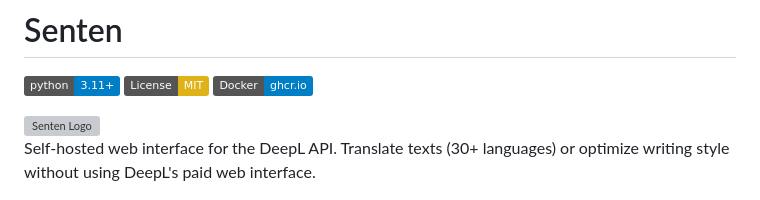
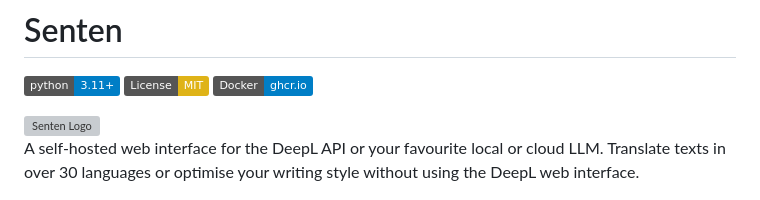
Before and after one commit to TheBigS1981/Senten, a Markdown page: README.md, the part around the change. Drawn GitHub-style; badges without logos; grey boxes are pictures that could not be loaded.

Commit message:
docs: update README

```diff
--- a/README.md
+++ b/README.md
@@ -6,8 +6,7 @@
 
 <img src="static/img/logo-large.svg" alt="Senten Logo" width="160">
 
-Self-hosted web interface for the DeepL API. Translate texts (30+ languages) or
-optimize writing style without using DeepL's paid web interface.
+A self-hosted web interface for the DeepL API or your favourite local or cloud LLM. Translate texts in over 30 languages or optimise your writing style without using the DeepL web interface.
 
 ![Senten UI](docs/screenshot.png)
 
```
